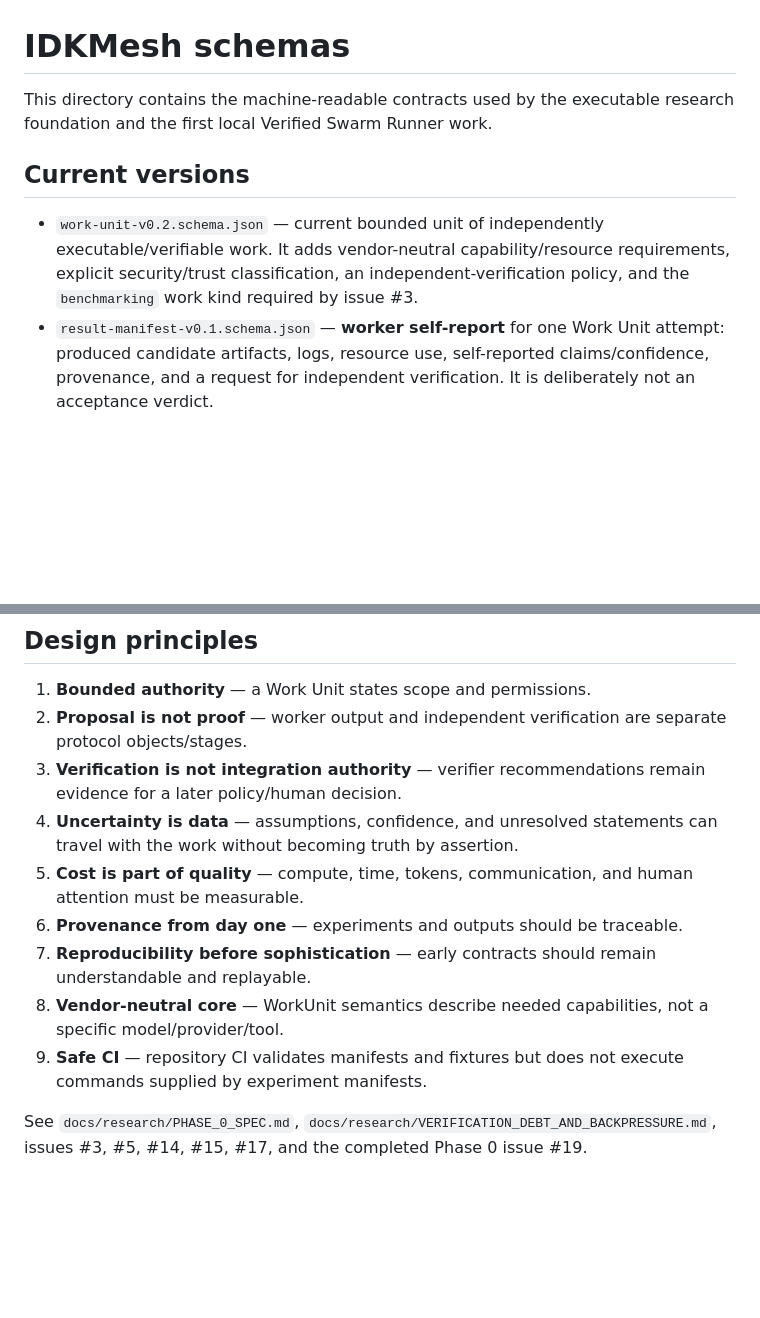
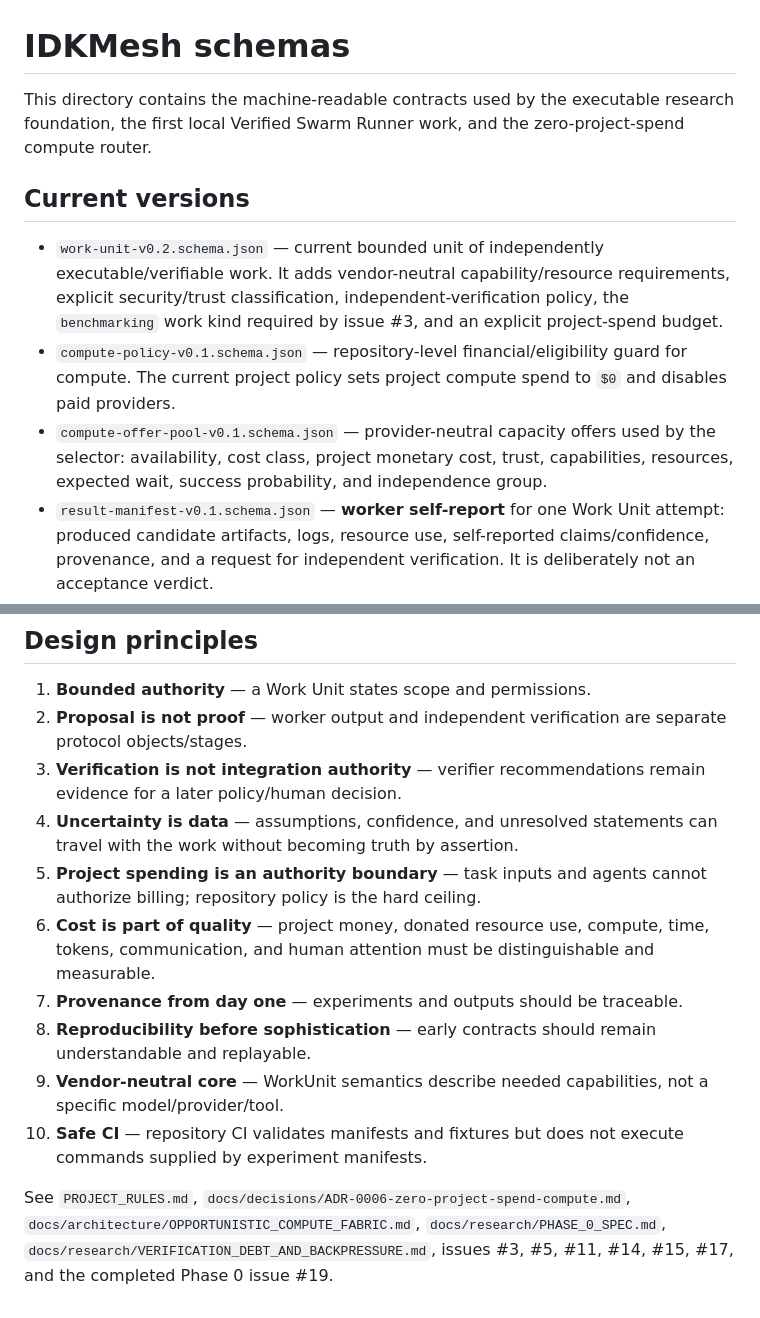
Before and after one commit to MSKazemi/idkmesh, a Markdown page: schemas/README.md, 2 parts joined by grey strips. GitHub-like rendering; blank space fills up the shorter version.

```diff
--- a/schemas/README.md
+++ b/schemas/README.md
@@ -1,10 +1,12 @@
 # IDKMesh schemas
 
-This directory contains the machine-readable contracts used by the executable research foundation and the first local Verified Swarm Runner work.
+This directory contains the machine-readable contracts used by the executable research foundation, the first local Verified Swarm Runner work, and the zero-project-spend compute router.
 
 ## Current versions
 
-- `work-unit-v0.2.schema.json` — current bounded unit of independently executable/verifiable work. It adds vendor-neutral capability/resource requirements, explicit security/trust classification, an independent-verification policy, and the `benchmarking` work kind required by issue #3.
+- `work-unit-v0.2.schema.json` — current bounded unit of independently executable/verifiable work. It adds vendor-neutral capability/resource requirements, explicit security/trust classification, independent-verification policy, the `benchmarking` work kind required by issue #3, and an explicit project-spend budget.
+- `compute-policy-v0.1.schema.json` — repository-level financial/eligibility guard for compute. The current project policy sets project compute spend to `$0` and disables paid providers.
+- `compute-offer-pool-v0.1.schema.json` — provider-neutral capacity offers used by the selector: availability, cost class, project monetary cost, trust, capabilities, resources, expected wait, success probability, and independence group.
 - `result-manifest-v0.1.schema.json` — **worker self-report** for one Work Unit attempt: produced candidate artifacts, logs, resource use, self-reported claims/confidence, provenance, and a request for independent verification. It is deliberately not an acceptance verdict.
 - `verification-result-v0.1.schema.json` — **independent verifier result** for one ResultManifest: checks, evidence, findings, resource cost, independence/correlation metadata, provenance, and a recommendation. It is deliberately decision support rather than an automated merge/integration verdict.
 - `experiment-manifest-v0.1.schema.json` — preregistered experiment design: hypotheses, configurations, metrics, seeds, budgets, and stopping rules.
@@ -83,10 +120,11 @@ Additive research-specific data should normally go in the `extensions` object, u
 2. **Proposal is not proof** — worker output and independent verification are separate protocol objects/stages.
 3. **Verification is not integration authority** — verifier recommendations remain evidence for a later policy/human decision.
 4. **Uncertainty is data** — assumptions, confidence, and unresolved statements can travel with the work without becoming truth by assertion.
-5. **Cost is part of quality** — compute, time, tokens, communication, and human attention must be measurable.
-6. **Provenance from day one** — experiments and outputs should be traceable.
-7. **Reproducibility before sophistication** — early contracts should remain understandable and replayable.
-8. **Vendor-neutral core** — WorkUnit semantics describe needed capabilities, not a specific model/provider/tool.
-9. **Safe CI** — repository CI validates manifests and fixtures but does not execute commands supplied by experiment manifests.
+5. **Project spending is an authority boundary** — task inputs and agents cannot authorize billing; repository policy is the hard ceiling.
+6. **Cost is part of quality** — project money, donated resource use, compute, time, tokens, communication, and human attention must be distinguishable and measurable.
+7. **Provenance from day one** — experiments and outputs should be traceable.
+8. **Reproducibility before sophistication** — early contracts should remain understandable and replayable.
+9. **Vendor-neutral core** — WorkUnit semantics describe needed capabilities, not a specific model/provider/tool.
+10. **Safe CI** — repository CI validates manifests and fixtures but does not execute commands supplied by experiment manifests.
 
-See `docs/research/PHASE_0_SPEC.md`, `docs/research/VERIFICATION_DEBT_AND_BACKPRESSURE.md`, issues #3, #5, #14, #15, #17, and the completed Phase 0 issue #19.
+See `PROJECT_RULES.md`, `docs/decisions/ADR-0006-zero-project-spend-compute.md`, `docs/architecture/OPPORTUNISTIC_COMPUTE_FABRIC.md`, `docs/research/PHASE_0_SPEC.md`, `docs/research/VERIFICATION_DEBT_AND_BACKPRESSURE.md`, issues #3, #5, #11, #14, #15, #17, and the completed Phase 0 issue #19.
```
Also changed, not shown: other parts of schemas/README.md (+35 -0 lines).
